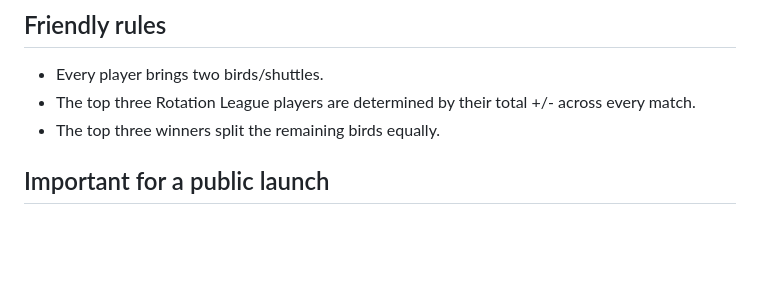
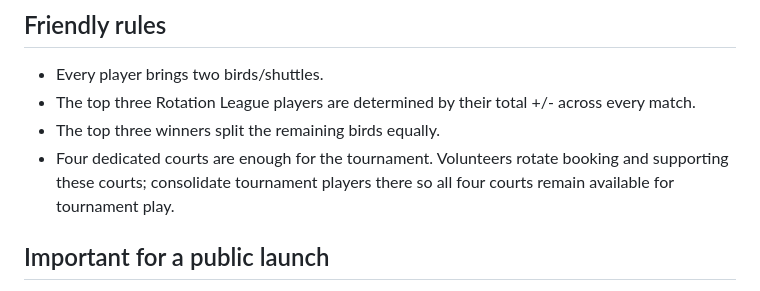
Before and after one commit to sujith421/badminton-tournament, a Markdown page: README.md, the part around the change. GitHub-like rendering; blank space fills up the shorter version.

Commit message:
Add dedicated court volunteer rule

```diff
--- a/README.md
+++ b/README.md
@@ -36,6 +36,7 @@ Choose **Rotation League** in the same builder to enter every whole-number playe
 - Every player brings two birds/shuttles.
 - The top three Rotation League players are determined by their total +/- across every match.
 - The top three winners split the remaining birds equally.
+- Four dedicated courts are enough for the tournament. Volunteers rotate booking and supporting these courts; consolidate tournament players there so all four courts remain available for tournament play.
 
 ## Important for a public launch
 
```
